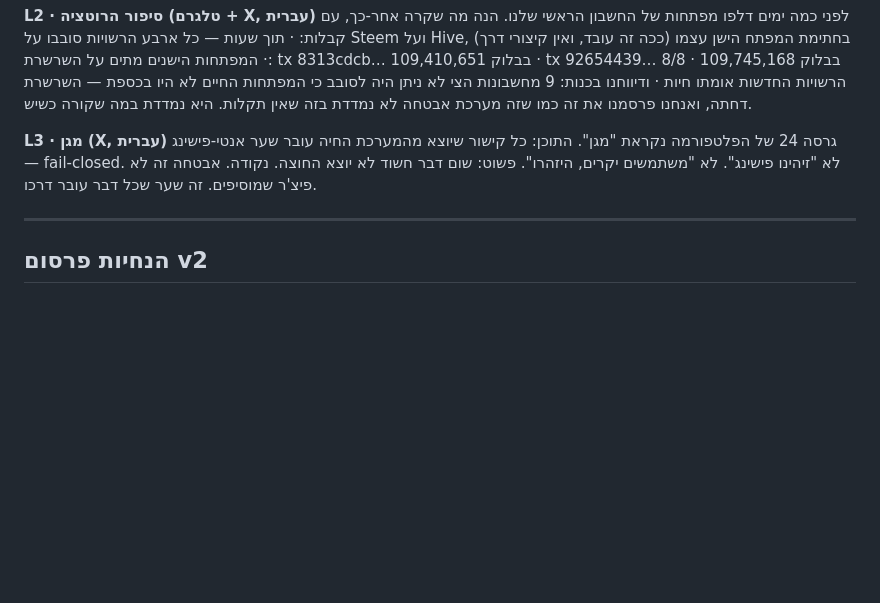
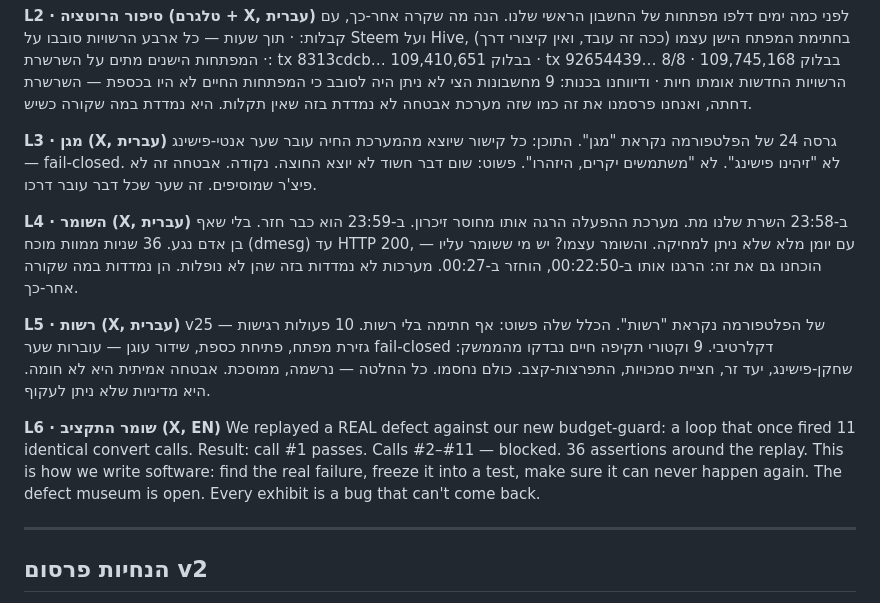
Before and after one commit to roshpinacare-sys/Adsmarket, a Markdown page: social.md, the part around the change. Rendered like a GitHub page; blank space fills up the shorter version.

Commit message:
docs(social): L4-L6 resilience campaign — SHOMER self-heal, RESHUT gate, budget-guard defect replay

```diff
--- a/social.md
+++ b/social.md
@@ -184,6 +184,27 @@ EN: Our first product isn't a token. It's one function: prove that a Steem/Hive
 פשוט: שום דבר חשוד לא יוצא החוצה. נקודה.
 אבטחה זה לא פיצ'ר שמוסיפים. זה שער שכל דבר עובר דרכו.
 
+**L4 · השומר (X, עברית)**
+ב-23:58 השרת שלנו מת. מערכת ההפעלה הרגה אותו מחוסר זיכרון.
+ב-23:59 הוא כבר חזר. בלי שאף בן אדם נגע.
+36 שניות ממוות מוכח (dmesg) עד HTTP 200, עם יומן מלא שלא ניתן למחיקה.
+והשומר עצמו? יש מי ששומר עליו — הוכחנו גם את זה: הרגנו אותו ב-00:22:50, הוחזר ב-00:27.
+מערכות לא נמדדות בזה שהן לא נופלות. הן נמדדות במה שקורה אחר-כך.
+
+**L5 · רשות (X, עברית)**
+v25 של הפלטפורמה נקראת "רשות". הכלל שלה פשוט:
+אף חתימה בלי רשות.
+10 פעולות רגישות — גזירת מפתח, פתיחת כספת, שידור עוגן — עוברות שער fail-closed דקלרטיבי.
+9 וקטורי תקיפה חיים נבדקו מהממשק: שחקן-פישינג, יעד זר, חציית סמכויות, התפרצות-קצב.
+כולם נחסמו. כל החלטה — נרשמה, ממוסכת.
+אבטחה אמיתית היא לא חומה. היא מדיניות שלא ניתן לעקוף.
+
+**L6 · שומר התקציב (X, EN)**
+We replayed a REAL defect against our new budget-guard: a loop that once fired 11 identical convert calls.
+Result: call #1 passes. Calls #2–#11 — blocked. 36 assertions around the replay.
+This is how we write software: find the real failure, freeze it into a test, make sure it can never happen again.
+The defect museum is open. Every exhibit is a bug that can't come back.
+
 ---
 
 ## הנחיות פרסום v2
```
